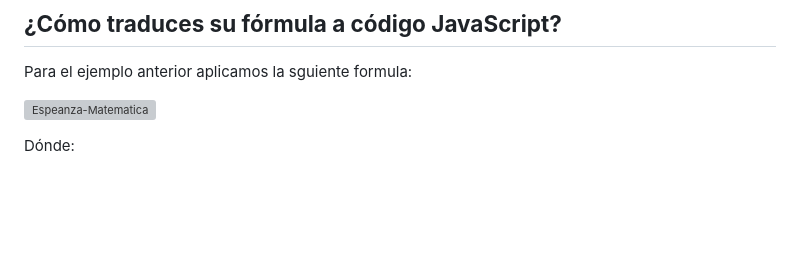
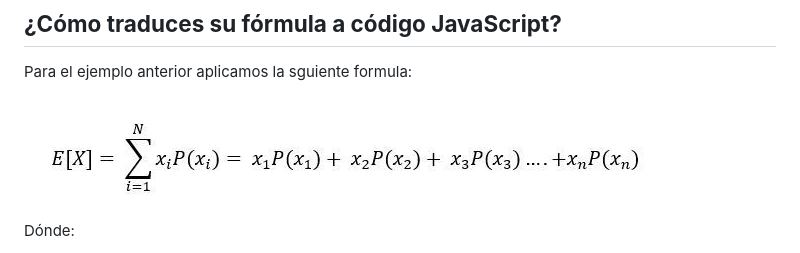
Before and after one commit to Mooenz/javascript-portafolio, a Markdown page: platzi-curso-practico-js/prueba-conocimientos-2.md, the part around the change. GitHub-like rendering; pictures changed too: platzi-curso-practico-js/assets/esperanza-matematica.png (added); blank space fills up the shorter version; grey boxes are pictures that could not be loaded.

Commit message:
Agrega nueva carpeta assets y cambio ruta imagen prueba-conocimiento-2.md

```diff
--- a/platzi-curso-practico-js/prueba-conocimientos-2.md
+++ b/platzi-curso-practico-js/prueba-conocimientos-2.md
@@ -24,7 +24,7 @@ La probabilidad de cada uno de ellos es de 1/10 = 0.1, o en porcentajes de un 10
 ## **¿Cómo traduces su fórmula a código JavaScript?**
 Para el ejemplo anterior aplicamos la sguiente formula:
 
-![Espeanza-Matematica](esperanza-matematica.png)
+![Espeanza-Matematica](assets/esperanza-matematica.png)
 
 
 Dónde:
```
Also changed, not shown: platzi-curso-practico-js/assets/logo-mooenz.png (added).
